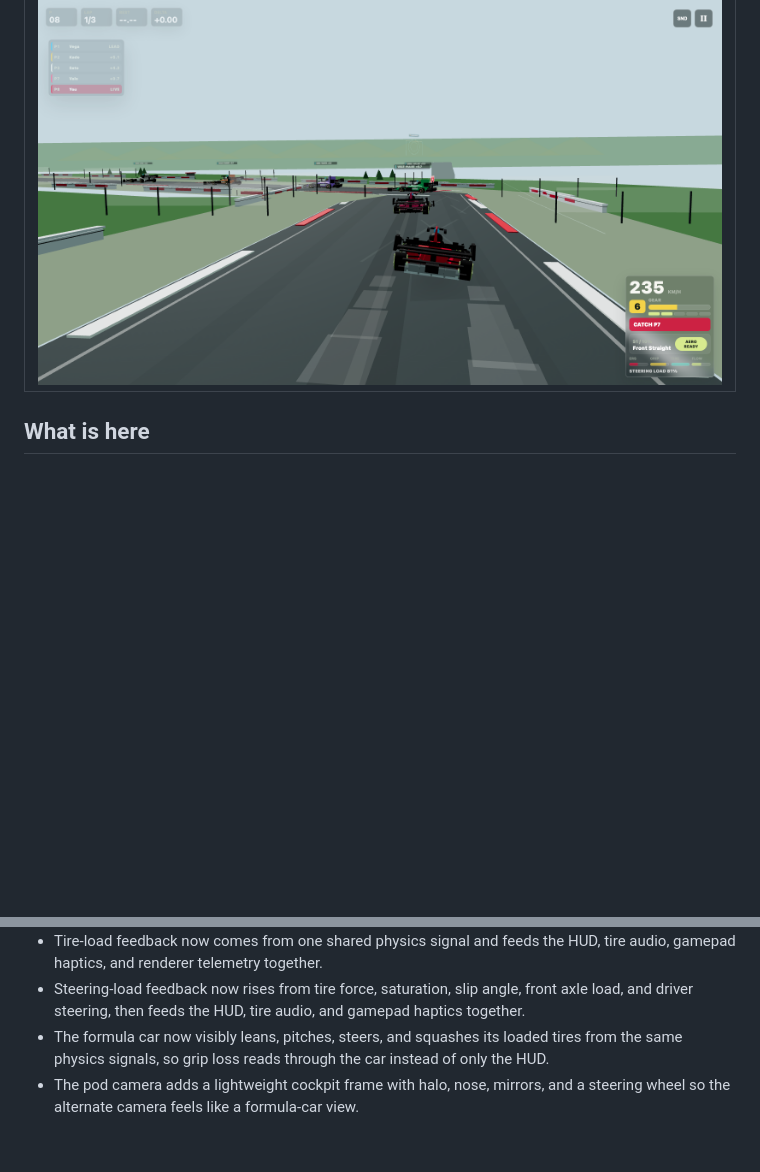
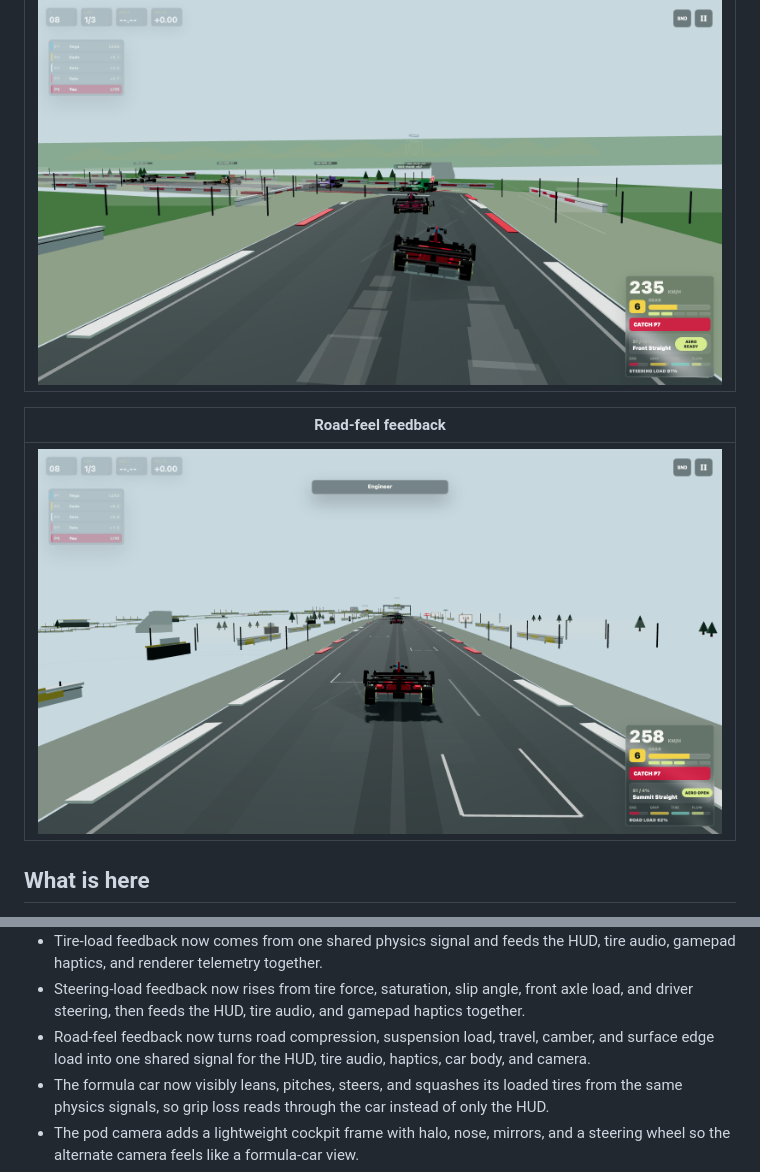
Before and after one commit to Aarekaz/f1-game, a Markdown page: README.md, 2 parts joined by grey strips. GitHub-like rendering; pictures changed too: readme-assets/screenshots/25-northstar-road-feel-feedback.png (added); blank space fills up the shorter version.

Commit message:
docs: add road feel feedback screenshot

```diff
--- a/README.md
+++ b/README.md
@@ -94,6 +94,10 @@ This is not trying to be a licensed Formula 1 sim. The goal is a web game that f
 | --- |
 | ![Aurelia GP steering-load feedback](readme-assets/screenshots/24-aurelia-steering-load-feedback.png) |
 
+| Road-feel feedback |
+| --- |
+| ![Northstar Ring road-feel feedback](readme-assets/screenshots/25-northstar-road-feel-feedback.png) |
+
 ## What is here
 
 - A Three.js race view with a closed, world-space procedural GP-style circuit.
@@ -118,6 +122,7 @@ This is not trying to be a licensed Formula 1 sim. The goal is a web game that f
 - Threshold braking now rewards measured brake pressure before lockup, so easing off after a panic stop can recover longitudinal grip instead of dragging flat tires forever.
 - Tire-load feedback now comes from one shared physics signal and feeds the HUD, tire audio, gamepad haptics, and renderer telemetry together.
 - Steering-load feedback now rises from tire force, saturation, slip angle, front axle load, and driver steering, then feeds the HUD, tire audio, and gamepad haptics together.
+- Road-feel feedback now turns road compression, suspension load, travel, camber, and surface edge load into one shared signal for the HUD, tire audio, haptics, car body, and camera.
 - The formula car now visibly leans, pitches, steers, and squashes its loaded tires from the same physics signals, so grip loss reads through the car instead of only the HUD.
 - The pod camera adds a lightweight cockpit frame with halo, nose, mirrors, and a steering wheel so the alternate camera feels like a formula-car view.
 - The chase camera looks through the upcoming racing line with subtle corner roll, so fast bends read earlier instead of feeling like a fixed rear mount.
```
